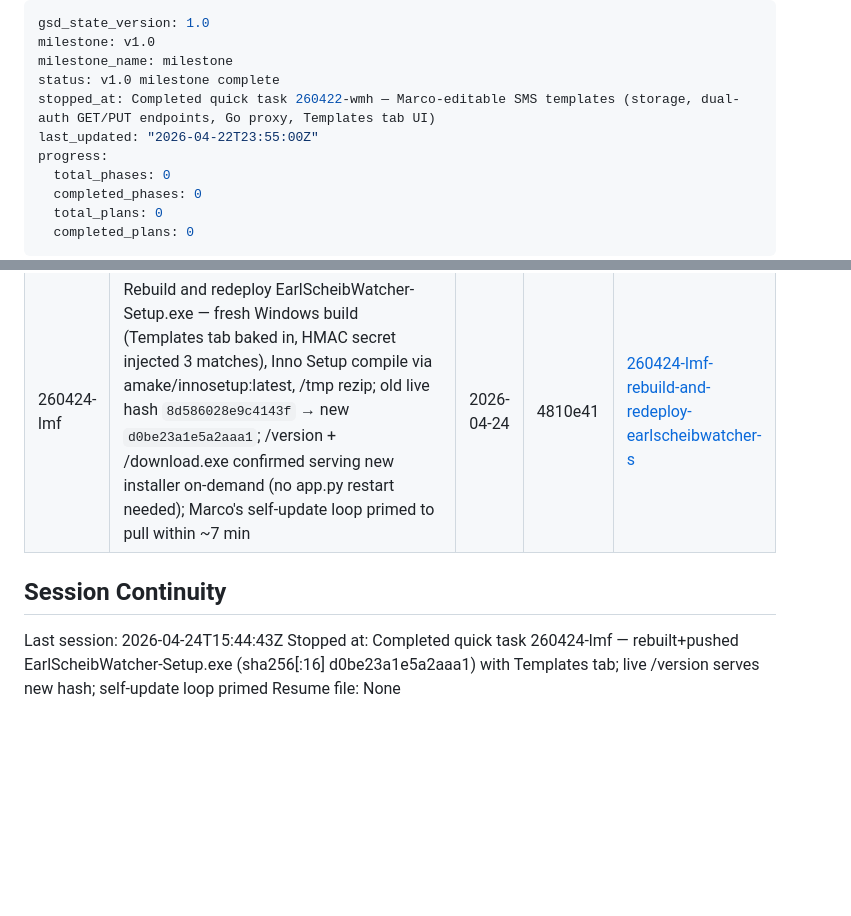
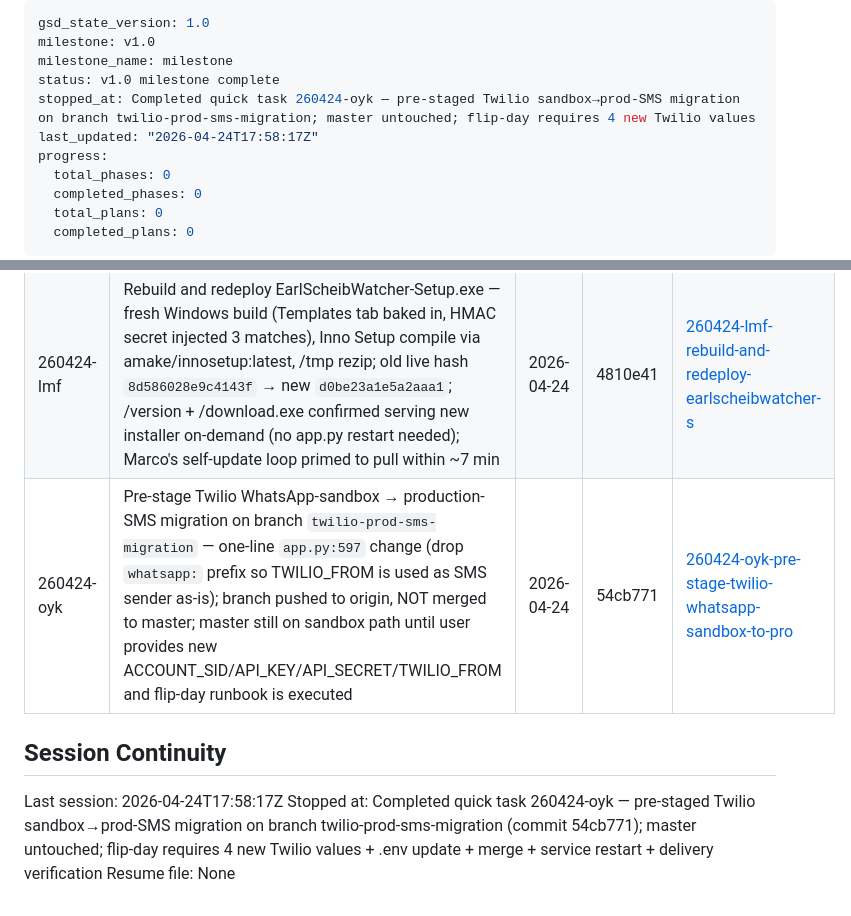
Before and after one commit to jaskarn78/earl-scheib-ems-watcher, a Markdown page: .planning/STATE.md, 2 parts joined by grey strips. GitHub-like rendering; blank space fills up the shorter version.

Commit message:
docs(quick-260424-oyk): pre-stage Twilio sandbox→prod-SMS migration on branch

```diff
--- a/.planning/STATE.md
+++ b/.planning/STATE.md
@@ -3,8 +3,8 @@ gsd_state_version: 1.0
 milestone: v1.0
 milestone_name: milestone
 status: v1.0 milestone complete
-stopped_at: Completed quick task 260422-wmh — Marco-editable SMS templates (storage, dual-auth GET/PUT endpoints, Go proxy, Templates tab UI)
-last_updated: "2026-04-22T23:55:00Z"
+stopped_at: Completed quick task 260424-oyk — pre-staged Twilio sandbox→prod-SMS migration on branch twilio-prod-sms-migration; master untouched; flip-day requires 4 new Twilio values
+last_updated: "2026-04-24T17:58:17Z"
 progress:
   total_phases: 0
   completed_phases: 0
@@ -164,9 +164,10 @@ None yet.
 | 260422-rjl | Public admin UI at `/earlscheib` with HTTP Basic auth — shared main.js between Go admin (`/api/*`) and app.py (`/earlscheibconcord/*`) via window.API_BASE_PATH; dual-auth helper (HMAC OR Basic) on operator endpoints only; watcher endpoints stay HMAC-only; feature disabled-by-default (404 when env vars unset) | 2026-04-22 | 66f7ccf | [260422-rjl-public-admin-ui-at-slash-earlscheib](./quick/260422-rjl-public-admin-ui-at-slash-earlscheib/) |
 | 260422-wmh | Marco-editable message templates — new `templates` DB table + `render_template` helper (str.format_map + defaultdict(str)); dual-auth GET/PUT `/earlscheibconcord/templates/{job_type}` with renderable-check; Go admin proxies `/api/templates*` with job_type whitelist; Templates tab in admin UI (chips, 150ms-debounced live preview, amber dirty-dot, Save + Reset-to-default); 36 new tests | 2026-04-22 | 688a33f | [260422-wmh-add-a-message-template-editor-to-both-ad](./quick/260422-wmh-add-a-message-template-editor-to-both-ad/) |
 | 260424-lmf | Rebuild and redeploy EarlScheibWatcher-Setup.exe — fresh Windows build (Templates tab baked in, HMAC secret injected 3 matches), Inno Setup compile via amake/innosetup:latest, /tmp rezip; old live hash `8d586028e9c4143f` → new `d0be23a1e5a2aaa1`; /version + /download.exe confirmed serving new installer on-demand (no app.py restart needed); Marco's self-update loop primed to pull within ~7 min | 2026-04-24 | 4810e41 | [260424-lmf-rebuild-and-redeploy-earlscheibwatcher-s](./quick/260424-lmf-rebuild-and-redeploy-earlscheibwatcher-s/) |
+| 260424-oyk | Pre-stage Twilio WhatsApp-sandbox → production-SMS migration on branch `twilio-prod-sms-migration` — one-line `app.py:597` change (drop `whatsapp:` prefix so TWILIO_FROM is used as SMS sender as-is); branch pushed to origin, NOT merged to master; master still on sandbox path until user provides new ACCOUNT_SID/API_KEY/API_SECRET/TWILIO_FROM and flip-day runbook is executed | 2026-04-24 | 54cb771 | [260424-oyk-pre-stage-twilio-whatsapp-sandbox-to-pro](./quick/260424-oyk-pre-stage-twilio-whatsapp-sandbox-to-pro/) |
 
 ## Session Continuity
 
-Last session: 2026-04-24T15:44:43Z
-Stopped at: Completed quick task 260424-lmf — rebuilt+pushed EarlScheibWatcher-Setup.exe (sha256[:16] d0be23a1e5a2aaa1) with Templates tab; live /version serves new hash; self-update loop primed
+Last session: 2026-04-24T17:58:17Z
+Stopped at: Completed quick task 260424-oyk — pre-staged Twilio sandbox→prod-SMS migration on branch twilio-prod-sms-migration (commit 54cb771); master untouched; flip-day requires 4 new Twilio values + .env update + merge + service restart + delivery verification
 Resume file: None
```
Also changed, not shown: 2 other files.
